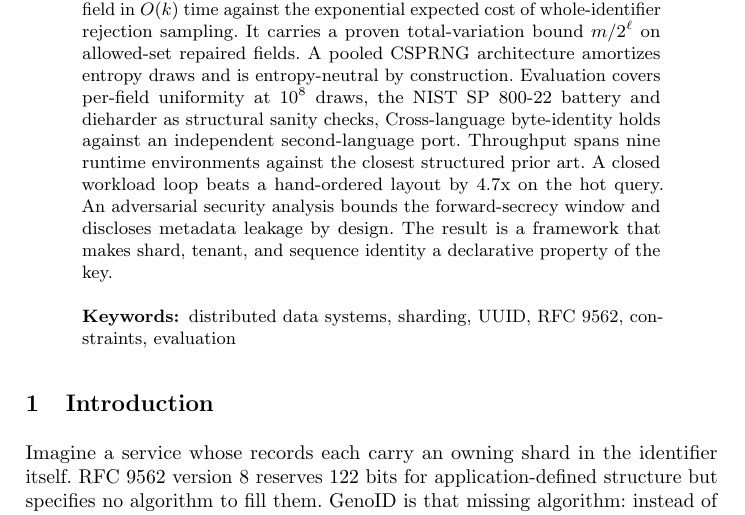
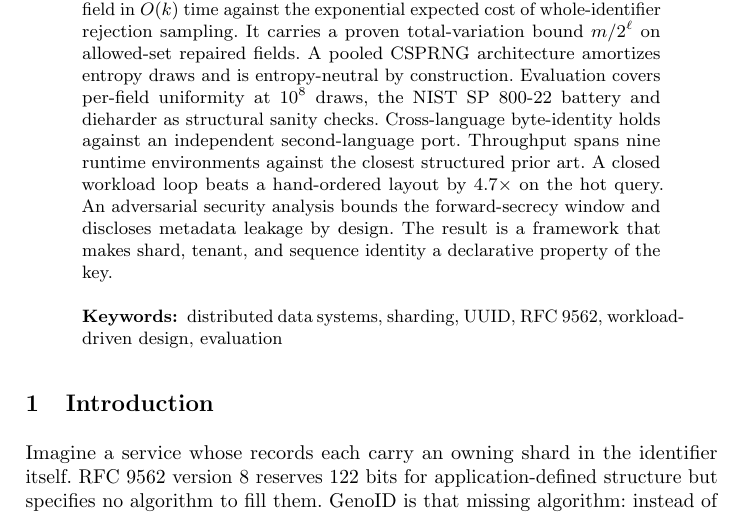
Before and after one commit to mmmmaharshi/geno-id, a LaTeX thesis (paper/paper.tex): part of page 1 of 29, cut so that both start at the same text. Compiled offline with pdfLaTeX.

Commit message:
[paper] Fix abstract splice, math style, workload keyword

```diff
--- a/paper/paper.tex
+++ b/paper/paper.tex
@@ -52,8 +52,8 @@ Bharath Institute of Engineering and Technology, Ranga Reddy, Telangana, India \
 \maketitle              % typeset the title of the contribution
 
 \begin{abstract}
-Declaring a structured identifier answers two questions at once: how wide each field must be, and where it sits. Both answers depend on the workload, yet existing generators fix them by hand. Distributed systems need identifiers that carry application structure, a shard, a tenant, or a monotonic counter, inside a standards-compliant identifier. RFC 9562 reserves 122 bits in version 8 for exactly this purpose but defines no algorithm to fill them. This paper presents GenoID, a declarative composition framework that produces valid version 8 identifiers from fields constrained over allowed-set, range, and monotonic vocabularies. A workload-driven planner sizes fields from observed cardinality and orders them by Smith's rule. Constraint-guided repair satisfies every declared field in $O(k)$ time against the exponential expected cost of whole-identifier rejection sampling. It carries a proven total-variation bound $m/2^\ell$ on allowed-set repaired fields. A pooled CSPRNG architecture amortizes entropy draws and is entropy-neutral by construction. Evaluation covers per-field uniformity at $10^8$ draws, the NIST SP 800-22 battery and dieharder as structural sanity checks, Cross-language byte-identity holds against an independent second-language port. Throughput spans nine runtime environments against the closest structured prior art. A closed workload loop beats a hand-ordered layout by 4.7x on the hot query. An adversarial security analysis bounds the forward-secrecy window and discloses metadata leakage by design. The result is a framework that makes shard, tenant, and sequence identity a declarative property of the key.
-\keywords{distributed data systems, sharding, UUID, RFC 9562, constraints, evaluation}
+Declaring a structured identifier answers two questions at once: how wide each field must be, and where it sits. Both answers depend on the workload, yet existing generators fix them by hand. Distributed systems need identifiers that carry application structure, a shard, a tenant, or a monotonic counter, inside a standards-compliant identifier. RFC 9562 reserves 122 bits in version 8 for exactly this purpose but defines no algorithm to fill them. This paper presents GenoID, a declarative composition framework that produces valid version 8 identifiers from fields constrained over allowed-set, range, and monotonic vocabularies. A workload-driven planner sizes fields from observed cardinality and orders them by Smith's rule. Constraint-guided repair satisfies every declared field in $O(k)$ time against the exponential expected cost of whole-identifier rejection sampling. It carries a proven total-variation bound $m/2^\ell$ on allowed-set repaired fields. A pooled CSPRNG architecture amortizes entropy draws and is entropy-neutral by construction. Evaluation covers per-field uniformity at $10^8$ draws, the NIST SP 800-22 battery and dieharder as structural sanity checks. Cross-language byte-identity holds against an independent second-language port. Throughput spans nine runtime environments against the closest structured prior art. A closed workload loop beats a hand-ordered layout by $4.7\times$ on the hot query. An adversarial security analysis bounds the forward-secrecy window and discloses metadata leakage by design. The result is a framework that makes shard, tenant, and sequence identity a declarative property of the key.
+\keywords{distributed data systems, sharding, UUID, RFC 9562, workload-driven design, evaluation}
 \end{abstract}
 
 \section{Introduction}
```
